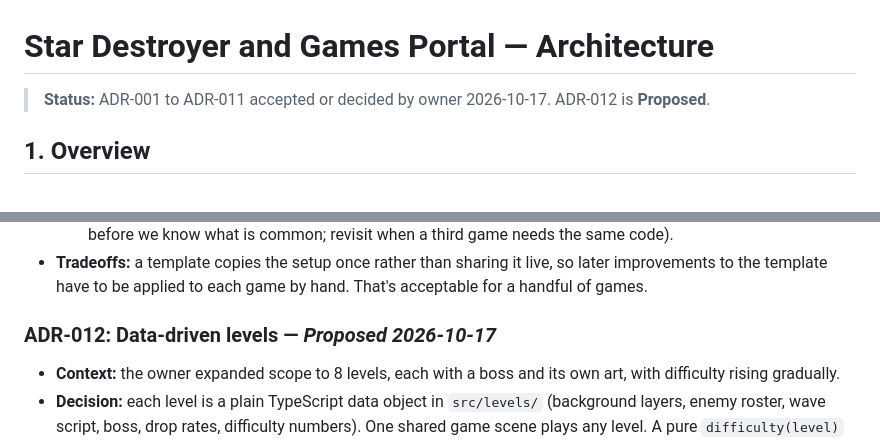
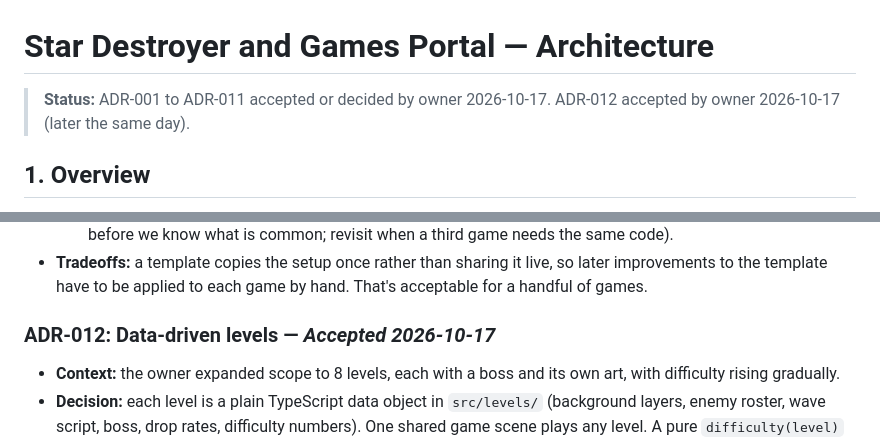
Before and after one commit to soncsec/star-destroyer, a Markdown page: ARCHITECTURE.md, 2 parts joined by grey strips. Drawn GitHub-style.

```diff
--- a/ARCHITECTURE.md
+++ b/ARCHITECTURE.md
@@ -1,6 +1,6 @@
 # Star Destroyer and Games Portal — Architecture
 
-> **Status:** ADR-001 to ADR-011 accepted or decided by owner 2026-10-17. ADR-012 is **Proposed**.
+> **Status:** ADR-001 to ADR-011 accepted or decided by owner 2026-10-17. ADR-012 accepted by owner 2026-10-17 (later the same day).
 
 ## 1. Overview
 
@@ -127,7 +127,7 @@ The `games/` folder sits inside `soncrant.com`'s `pub/` folder, so the same file
   - A shared npm package for common game code (rejected for now: versioning and publishing overhead before we know what is common; revisit when a third game needs the same code).
 - **Tradeoffs:** a template copies the setup once rather than sharing it live, so later improvements to the template have to be applied to each game by hand. That's acceptable for a handful of games.
 
-### ADR-012: Data-driven levels — *Proposed 2026-10-17*
+### ADR-012: Data-driven levels — *Accepted 2026-10-17*
 
 - **Context:** the owner expanded scope to 8 levels, each with a boss and its own art, with difficulty rising gradually.
 - **Decision:** each level is a plain TypeScript data object in `src/levels/` (background layers, enemy roster, wave script, boss, drop rates, difficulty numbers). One shared game scene plays any level. A pure `difficulty(level)` function produces fire rates and speeds within the limits in PROJECT.md section 4a, and unit tests enforce those limits.
```
Also changed, not shown: PROJECT.md (+5 -5 lines), ROADMAP.md (+1 -1 lines).
